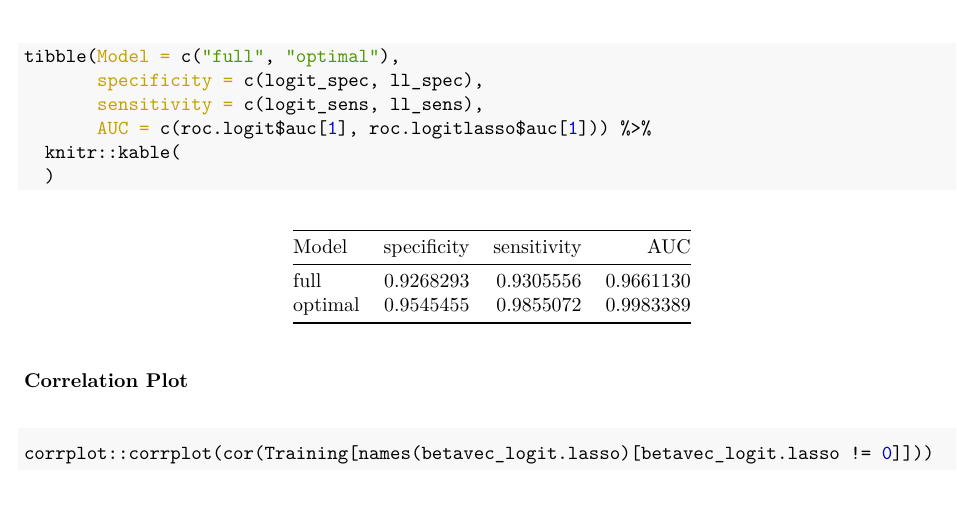
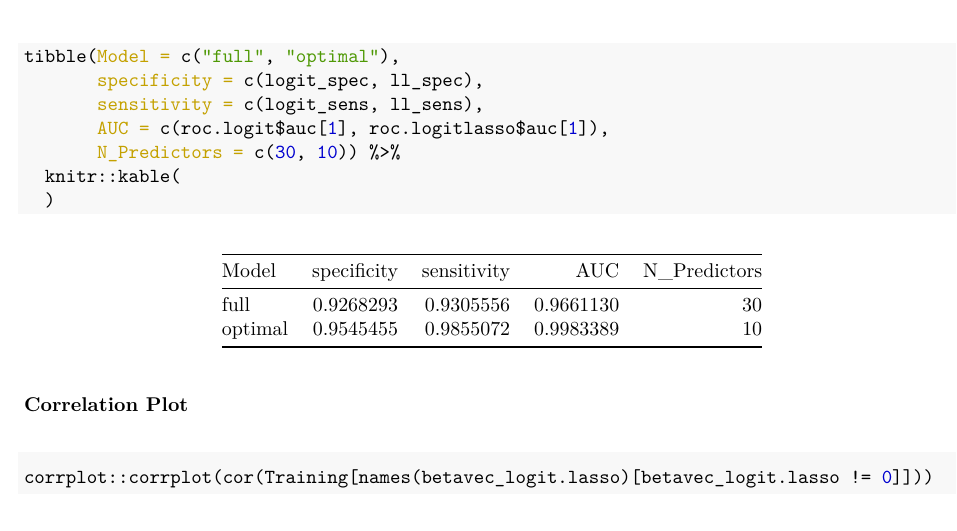
Before and after one commit to hongjiel/adv_stats_computing_project2, an R Markdown document (task4.Rmd): part of page 11 of 12, cut so that both start at the same text. The pictures show the output file task4.pdf that the author committed with the source.

Commit message:
small update

````diff
--- a/task4.Rmd
+++ b/task4.Rmd
@@ -362,7 +362,8 @@ col = 1:2, lwd = 2)
 tibble(Model = c("full", "optimal"),
        specificity = c(logit_spec, ll_spec),
        sensitivity = c(logit_sens, ll_sens),
-       AUC = c(roc.logit$auc[1], roc.logitlasso$auc[1])) %>%
+       AUC = c(roc.logit$auc[1], roc.logitlasso$auc[1]),
+       N_Predictors = c(30, 10)) %>%
   knitr::kable(
   )
 ```
````
Also changed, not shown: task4.pdf.
